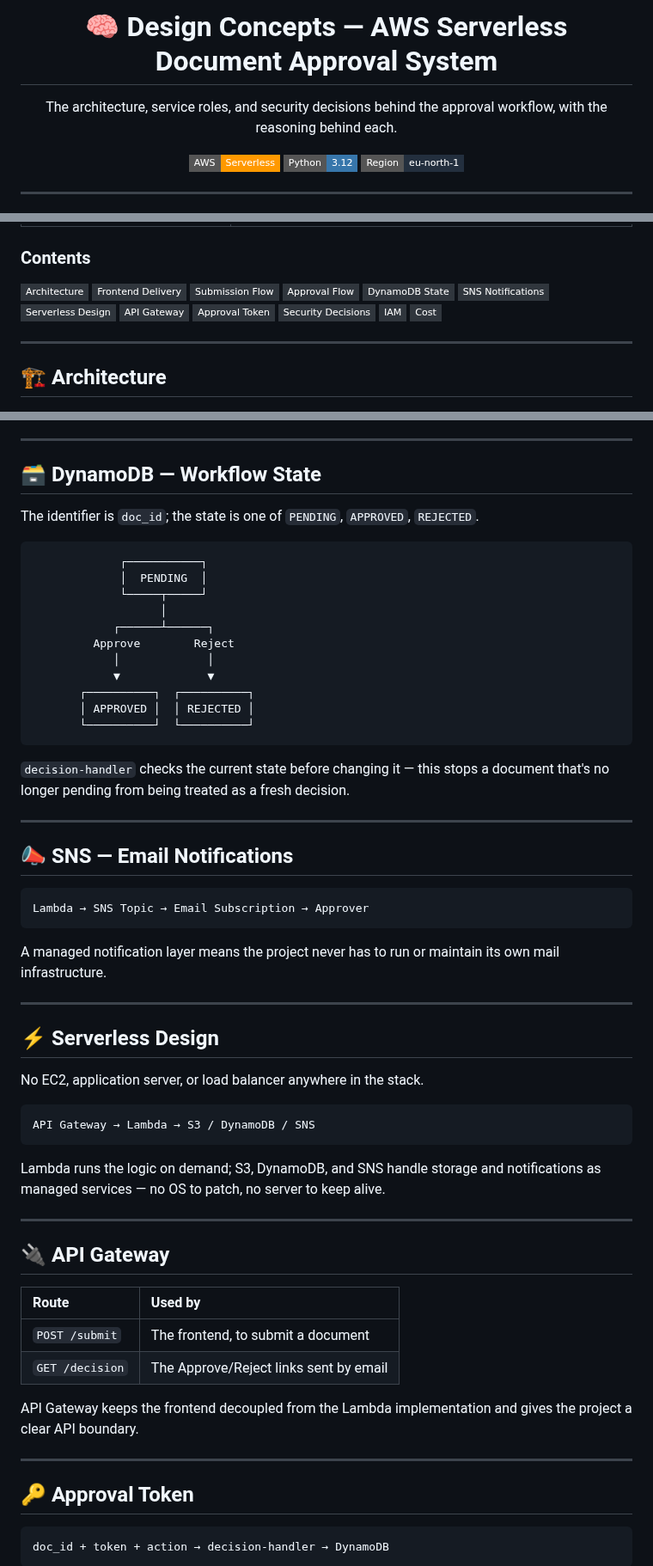
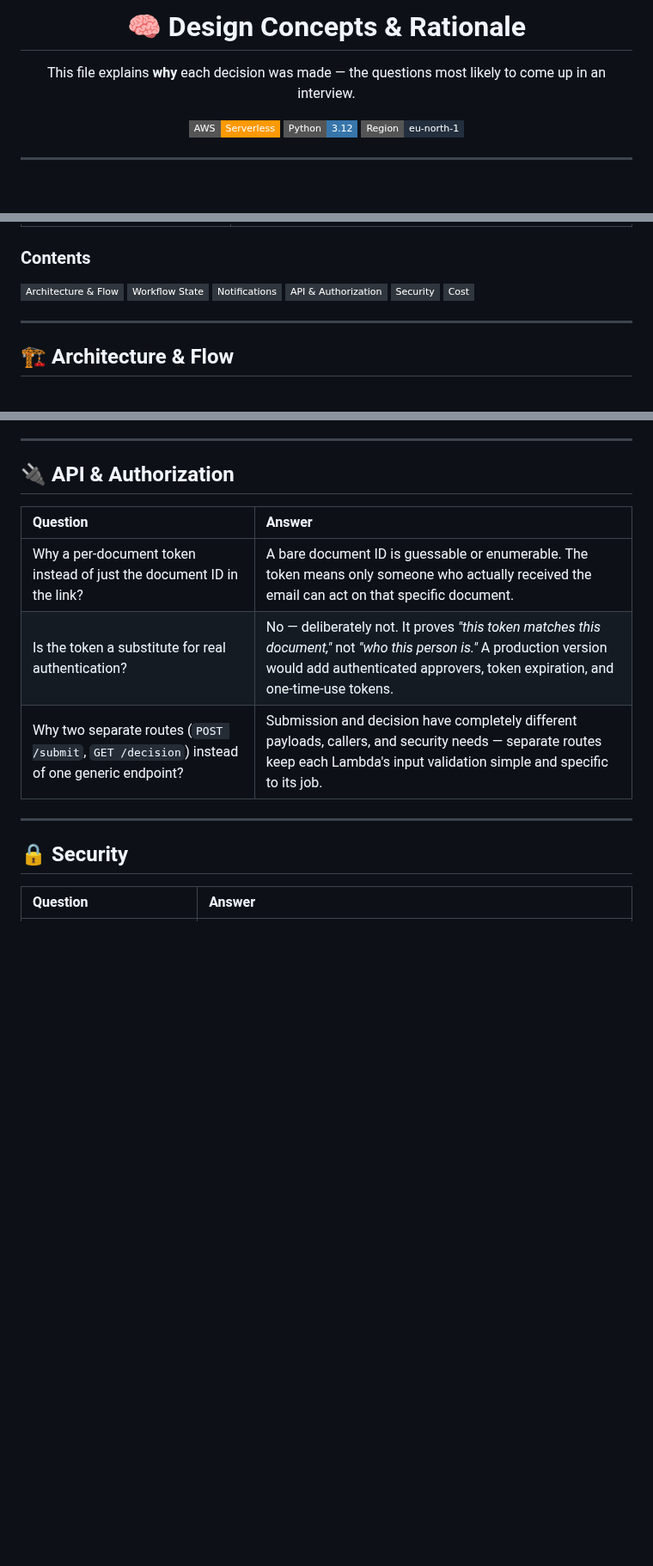
Before and after one commit to mohammed-elbestawy/AWS-Document-Approval-System-Project, a Markdown page: CONCEPTS.md, 3 parts joined by grey strips. Shown at 86% size. Rendered like a GitHub page; badges without logos; blank space fills up the shorter version.

````diff
--- a/CONCEPTS.md
+++ b/CONCEPTS.md
@@ -1,8 +1,8 @@
 <div align="center">
 
-# 🧠 Design Concepts — AWS Serverless Document Approval System
+# 🧠 Design Concepts & Rationale
 
-The architecture, service roles, and security decisions behind the approval workflow, with the reasoning behind each.
+This file explains **why** each decision was made — the questions most likely to come up in an interview.
 
 ![AWS](https://img.shields.io/badge/AWS-Serverless-FF9900?style=flat-square&logo=amazonaws&logoColor=white)
 ![Python](https://img.shields.io/badge/Python-3.12-3776AB?style=flat-square&logo=python&logoColor=white)
@@ -24,23 +24,17 @@ The architecture, service roles, and security decisions behind the approval work
 
 ### Contents
 
-[![Architecture](https://img.shields.io/badge/Architecture-30363D?style=flat-square)](#architecture)
-[![Frontend Delivery](https://img.shields.io/badge/Frontend_Delivery-30363D?style=flat-square)](#frontend-delivery)
-[![Submission Flow](https://img.shields.io/badge/Submission_Flow-30363D?style=flat-square)](#submission-flow)
-[![Approval Flow](https://img.shields.io/badge/Approval_Flow-30363D?style=flat-square)](#approval-flow)
-[![DynamoDB State](https://img.shields.io/badge/DynamoDB_State-30363D?style=flat-square)](#dynamodb-state)
-[![SNS Notifications](https://img.shields.io/badge/SNS_Notifications-30363D?style=flat-square)](#sns-notifications)
-[![Serverless Design](https://img.shields.io/badge/Serverless_Design-30363D?style=flat-square)](#serverless-design)
-[![API Gateway](https://img.shields.io/badge/API_Gateway-30363D?style=flat-square)](#api-gateway)
-[![Approval Token](https://img.shields.io/badge/Approval_Token-30363D?style=flat-square)](#approval-token)
-[![Security Decisions](https://img.shields.io/badge/Security_Decisions-30363D?style=flat-square)](#security-decisions)
-[![IAM](https://img.shields.io/badge/IAM-30363D?style=flat-square)](#iam)
+[![Architecture & Flow](https://img.shields.io/badge/Architecture_%26_Flow-30363D?style=flat-square)](#architecture)
+[![Workflow State](https://img.shields.io/badge/Workflow_State-30363D?style=flat-square)](#state)
+[![Notifications](https://img.shields.io/badge/Notifications-30363D?style=flat-square)](#notifications)
+[![API & Authorization](https://img.shields.io/badge/API_%26_Authorization-30363D?style=flat-square)](#api)
+[![Security](https://img.shields.io/badge/Security-30363D?style=flat-square)](#security)
 [![Cost](https://img.shields.io/badge/Cost-30363D?style=flat-square)](#cost)
 
 ---
 
 <a id="architecture"></a>
-## 🏗️ Architecture
+## 🏗️ Architecture & Flow
 
 ![Architecture Diagram](screenshots/architecture-diagram.png)
 
@@ -120,69 +74,19 @@ Keeping `submit-handler` and `decision-handler` as separate functions means the
 
 ---
 
-<a id="dynamodb-state"></a>
-## 🗃️ DynamoDB — Workflow State
+<a id="api"></a>
+## 🔌 API & Authorization
 
-The identifier is `doc_id`; the state is one of `PENDING`, `APPROVED`, `REJECTED`.
-
-```
-             ┌───────────┐
-             │  PENDING  │
-             └─────┬─────┘
-                   │
-            ┌──────┴──────┐
-         Approve        Reject
-            │             │
-            ▼             ▼
-       ┌──────────┐  ┌──────────┐
-       │ APPROVED │  │ REJECTED │
-       └──────────┘  └──────────┘
-```
-
-`decision-handler` checks the current state before changing it — this stops a document that's no longer pending from being treated as a fresh decision.
+| Question | Answer |
+|:---|:---|
+| Why a per-document token instead of just the document ID in the link? | A bare document ID is guessable or enumerable. The token means only someone who actually received the email can act on that specific document. |
+| Is the token a substitute for real authentication? | No — deliberately not. It proves *"this token matches this document,"* not *"who this person is."* A production version would add authenticated approvers, token expiration, and one-time-use tokens. |
+| Why two separate routes (`POST /submit`, `GET /decision`) instead of one generic endpoint? | Submission and decision have completely different payloads, callers, and security needs — separate routes keep each Lambda's input validation simple and specific to its job. |
 
 ---
 
-<a id="sns-notifications"></a>
-## 📣 SNS — Email Notifications
+<a id="security"></a>
+## 🔒 Security
 
-```
-Lambda → SNS Topic → Email Subscription → Approver
-```
-
-A managed notification layer means the project never has to run or maintain its own mail infrastructure.
-
----
-
-<a id="serverless-design"></a>
-## ⚡ Serverless Design
-
-No EC2, application server, or load balancer anywhere in the stack.
-
-```
-API Gateway → Lambda → S3 / DynamoDB / SNS
-```
-
-Lambda runs the logic on demand; S3, DynamoDB, and SNS handle storage and notifications as managed services — no OS to patch, no server to keep alive.
-
----
-
-<a id="api-gateway"></a>
-## 🔌 API Gateway
-
-| Route | Used by |
+| Question | Answer |
 |:---|:---|
-| `POST /submit` | The frontend, to submit a document |
-| `GET /decision` | The Approve/Reject links sent by email |
-
-API Gateway keeps the frontend decoupled from the Lambda implementation and gives the project a clear API boundary.
-
----
-
-<a id="approval-token"></a>
-## 🔑 Approval Token
-
-```
-doc_id + token + action → decision-handler → DynamoDB
-```
-
````
Also changed, not shown: other parts of CONCEPTS.md (+27 -91 lines).
